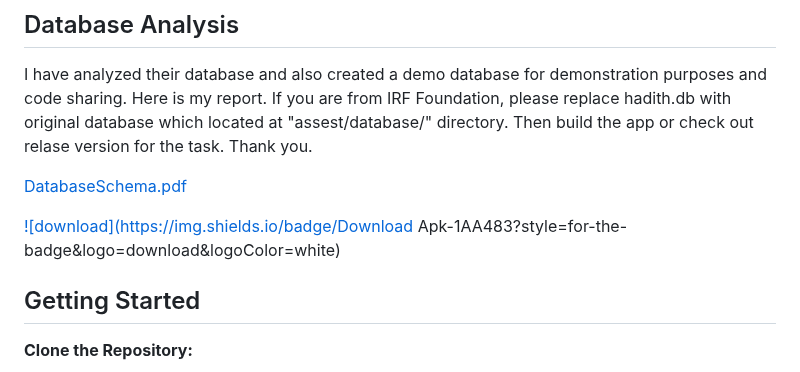
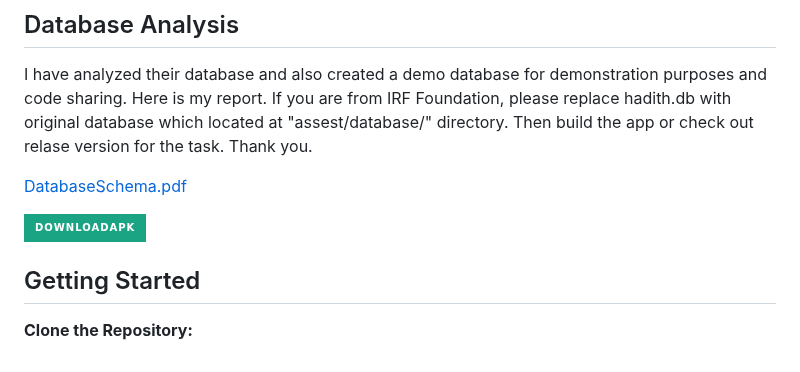
Before and after one commit to arrahmanbd/flutter_alhadith_bangla, a Markdown page: README.md, the part around the change. Drawn GitHub-style; badges without logos.

```diff
--- a/README.md
+++ b/README.md
@@ -19,7 +19,7 @@ Thank you.
 
 [DatabaseSchema.pdf](demo/db.pdf)
 
-[![download](https://img.shields.io/badge/Download Apk-1AA483?style=for-the-badge&logo=download&logoColor=white)](https://github.com/arrahmanbd/flutter_alhadith_bangla/releases/download/alpha/app-release.apk)
+[![download apk](https://img.shields.io/badge/DownloadApk-1AA483?style=for-the-badge&logo=download&logoColor=white)](https://github.com/arrahmanbd/flutter_alhadith_bangla/releases/download/alpha/app-release.apk)
 
 ## Getting Started
 **Clone the Repository:**
```
